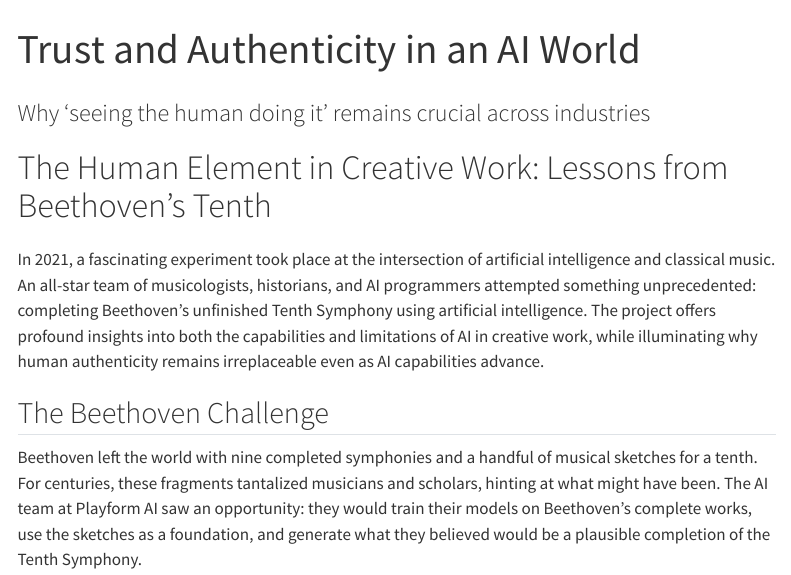
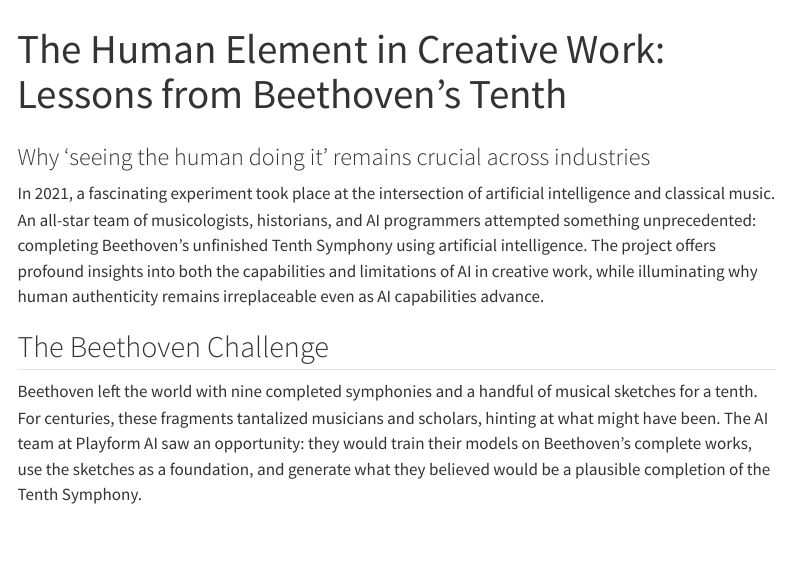
Before and after one commit to richardsprague/people-capital, a Quarto document (Ch08.qmd): the page in a window 1100 px wide, from its top. Rendered offline with R 4.5, knitr and Pandoc in place of Quarto, with nearby package versions; menus at the side of the page are left out.

Commit message:
Ch8 fixes

```diff
--- a/Ch08.qmd
+++ b/Ch08.qmd
@@ -1,8 +1,7 @@
 ---
-title: "Trust and Authenticity in an AI World"
+title: "The Human Element in Creative Work: Lessons from Beethoven's Tenth"
 subtitle: "Why 'seeing the human doing it' remains crucial across industries"
 ---
-# The Human Element in Creative Work: Lessons from Beethoven's Tenth
 
 In 2021, a fascinating experiment took place at the intersection of artificial intelligence and classical music. An all-star team of musicologists, historians, and AI programmers attempted something unprecedented: completing Beethoven's unfinished Tenth Symphony using artificial intelligence. The project offers profound insights into both the capabilities and limitations of AI in creative work, while illuminating why human authenticity remains irreplaceable even as AI capabilities advance.
 
```
Also changed, not shown: docs/search.json, 16 other files.
